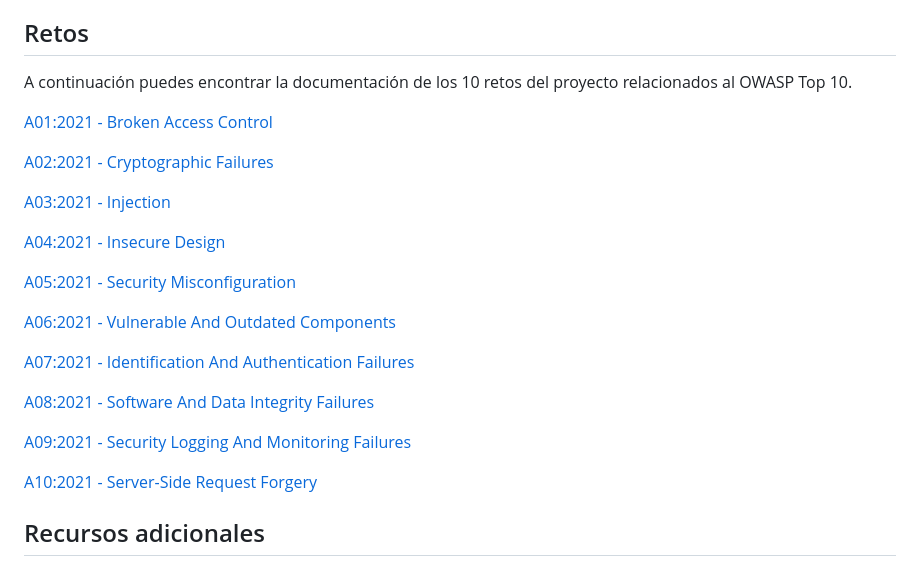
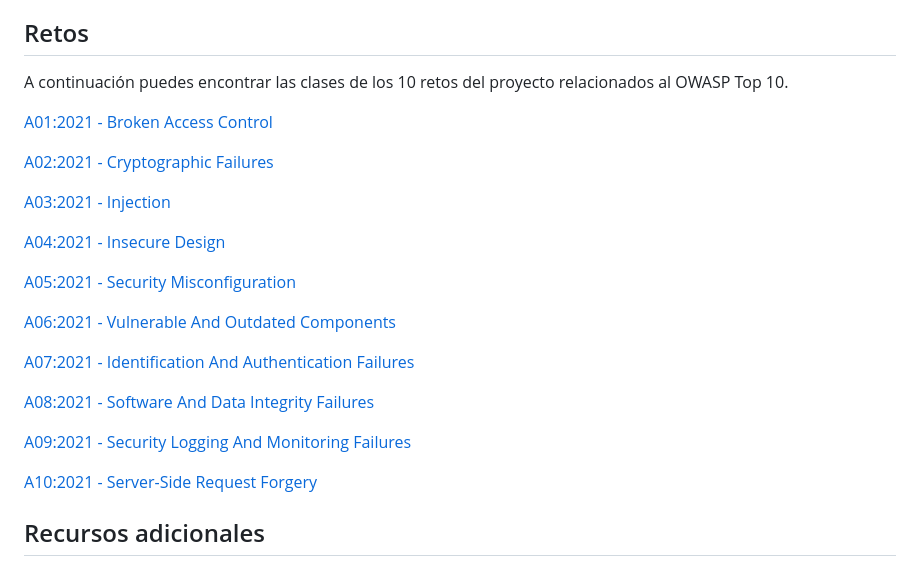
Before and after one commit to platzi/curso-owasp-top-10, a Markdown page: README.md, the part around one of its changes. GitHub-like rendering.

```diff
--- a/README.md
+++ b/README.md
@@ -165,5 +165,5 @@ Recuerda terminar el proceso de docker y elimines los volúmenes cada vez que ca
 </details>
 
 ## Retos
-A continuación puedes encontrar la documentación de los 10 retos del proyecto relacionados al OWASP Top 10.
+A continuación puedes encontrar las clases de los 10 retos del proyecto relacionados al OWASP Top 10.
 
```
Also changed, not shown: other parts of README.md (+10 -10 lines).
